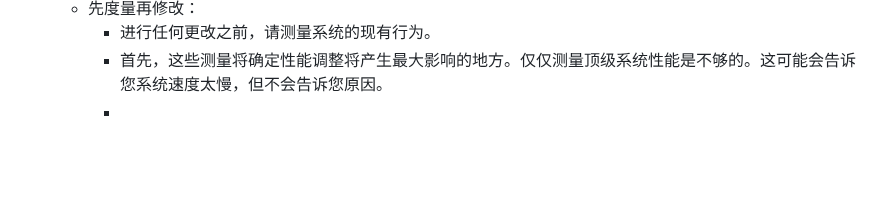
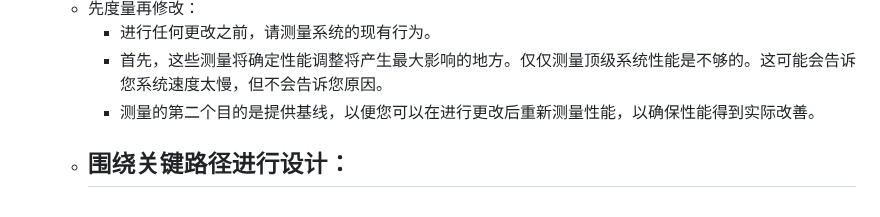
Before and after one commit to nange/nange, a Markdown page: journals/2023_05_31.md, the part around the change. Rendered like a GitHub page; blank space fills up the shorter version.

Commit message:
Auto saved by Logseq

```diff
--- a/journals/2023_05_31.md
+++ b/journals/2023_05_31.md
@@ -33,4 +33,6 @@
 	- 先度量再修改：
 		- 进行任何更改之前，请测量系统的现有行为。
 		- 首先，这些测量将确定性能调整将产生最大影响的地方。仅仅测量顶级系统性能是不够的。这可能会告诉您系统速度太慢，但不会告诉您原因。
+		- 测量的第二个目的是提供基线，以便您可以在进行更改后重新测量性能，以确保性能得到实际改善。
+	- 围绕关键路径进行设计：
 		-
```
